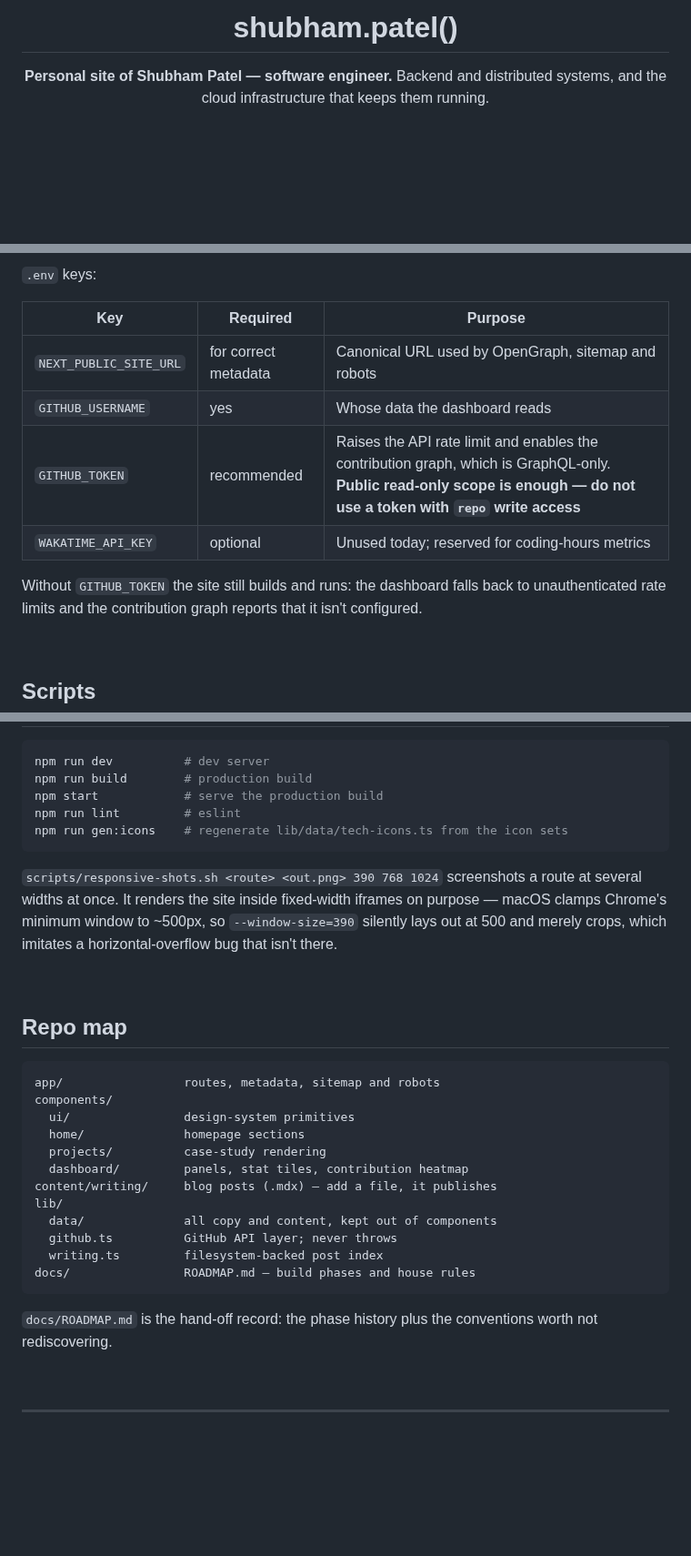
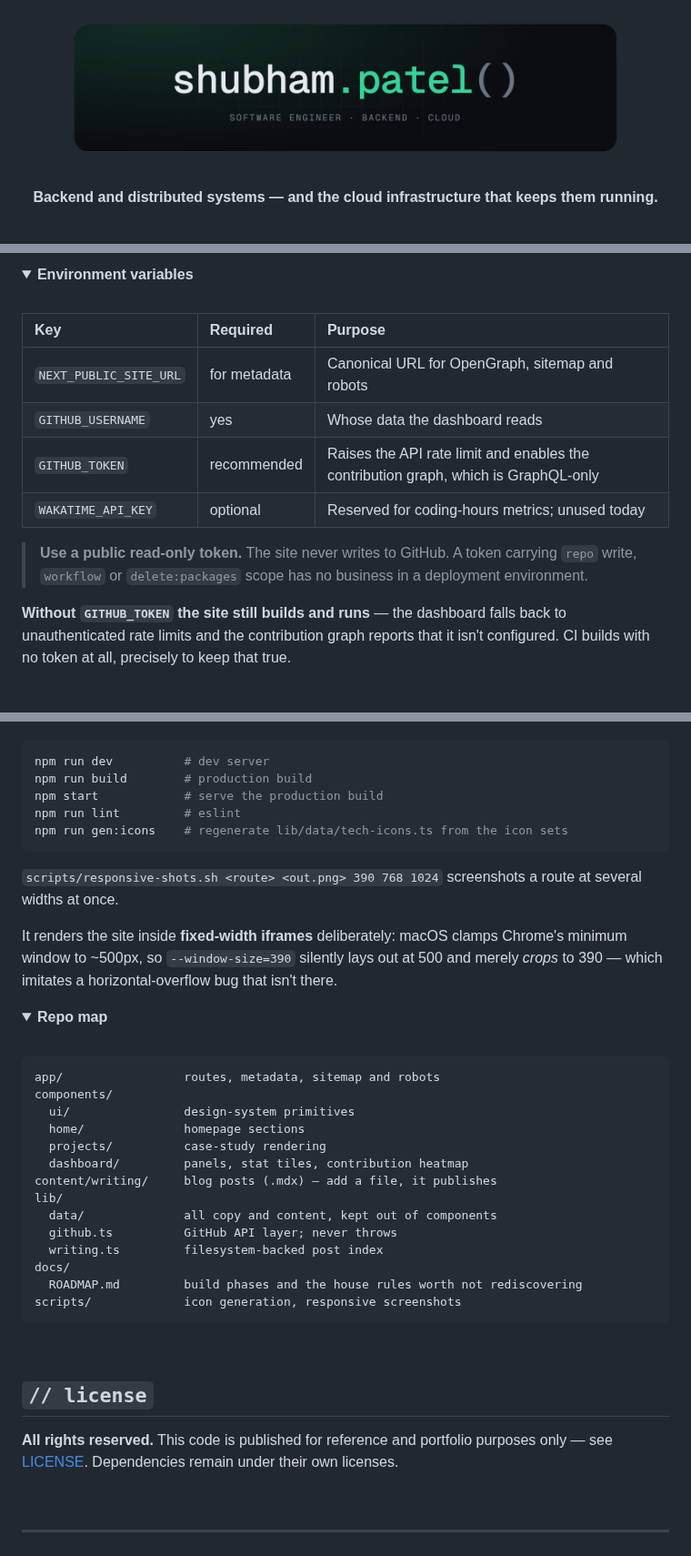
Before and after one commit to Shubham-Patel07/shubhampatelv3, a Markdown page: README.md, 3 parts joined by grey strips. Shown at 91% size. Rendered like a GitHub page; pictures changed too: docs/screenshots/logo.png (added); folded sections open; blank space fills up the shorter version.

````diff
--- a/README.md
+++ b/README.md
@@ -1,9 +1,11 @@
 <div align="center">
 
-# shubham.patel()
+<img src="docs/screenshots/logo.png" alt="shubham.patel()" width="620" />
 
-**Personal site of Shubham Patel — software engineer.**
-Backend and distributed systems, and the cloud infrastructure that keeps them running.
+<br />
+<br />
+
+**Backend and distributed systems — and the cloud infrastructure that keeps them running.**
 
 <br />
 
@@ -80,18 +136,22 @@ npm run dev               # http://localhost:3000
 ```
 
-`.env` keys:
-
-| Key | Required | Purpose |
-| --- | --- | --- |
-| `NEXT_PUBLIC_SITE_URL` | for correct metadata | Canonical URL used by OpenGraph, sitemap and robots |
-| `GITHUB_USERNAME` | yes | Whose data the dashboard reads |
-| `GITHUB_TOKEN` | recommended | Raises the API rate limit and enables the contribution graph, which is GraphQL-only. **Public read-only scope is enough — do not use a token with `repo` write access** |
-| `WAKATIME_API_KEY` | optional | Unused today; reserved for coding-hours metrics |
-
-Without `GITHUB_TOKEN` the site still builds and runs: the dashboard falls back
-to unauthenticated rate limits and the contribution graph reports that it isn't
-configured.
+<details>
+<summary><b>Environment variables</b></summary>
 
 <br />
 
-## Scripts
+| Key | Required | Purpose |
+| :--- | :--- | :--- |
+| `NEXT_PUBLIC_SITE_URL` | for metadata | Canonical URL for OpenGraph, sitemap and robots |
+| `GITHUB_USERNAME` | yes | Whose data the dashboard reads |
+| `GITHUB_TOKEN` | recommended | Raises the API rate limit and enables the contribution graph, which is GraphQL-only |
+| `WAKATIME_API_KEY` | optional | Reserved for coding-hours metrics; unused today |
+
+> **Use a public read-only token.** The site never writes to GitHub. A token
+> carrying `repo` write, `workflow` or `delete:packages` scope has no business
+> in a deployment environment.
+
+**Without `GITHUB_TOKEN` the site still builds and runs** — the dashboard falls
+back to unauthenticated rate limits and the contribution graph reports that it
+isn't configured. CI builds with no token at all, precisely to keep that true.
+
@@ -105,14 +171,19 @@ npm run gen:icons    # regenerate lib/data/tech-icons.ts from the icon sets
 ```
 
 `scripts/responsive-shots.sh <route> <out.png> 390 768 1024` screenshots a route
-at several widths at once. It renders the site inside fixed-width iframes on
-purpose — macOS clamps Chrome's minimum window to ~500px, so `--window-size=390`
-silently lays out at 500 and merely crops, which imitates a horizontal-overflow
-bug that isn't there.
+at several widths at once.
+
+It renders the site inside **fixed-width iframes** deliberately: macOS clamps
+Chrome's minimum window to ~500px, so `--window-size=390` silently lays out at
+500 and merely *crops* to 390 — which imitates a horizontal-overflow bug that
+isn't there.
+
+</details>
+
+<details>
+<summary><b>Repo map</b></summary>
 
 <br />
-
-## Repo map
 
 ```
 app/                 routes, metadata, sitemap and robots
@@ -126,11 +197,20 @@ lib/
   data/              all copy and content, kept out of components
   github.ts          GitHub API layer; never throws
   writing.ts         filesystem-backed post index
-docs/                ROADMAP.md — build phases and house rules
+docs/
+  ROADMAP.md         build phases and the house rules worth not rediscovering
+scripts/             icon generation, responsive screenshots
 ```
 
-`docs/ROADMAP.md` is the hand-off record: the phase history plus the conventions
-worth not rediscovering.
+</details>
+
+<br />
+
+## `// license`
+
+**All rights reserved.** This code is published for reference and portfolio
+purposes only — see [LICENSE](LICENSE). Dependencies remain under their own
+licenses.
 
 <br />
 
````
Also changed, not shown: other parts of README.md (+102 -42 lines), 2 other files.
